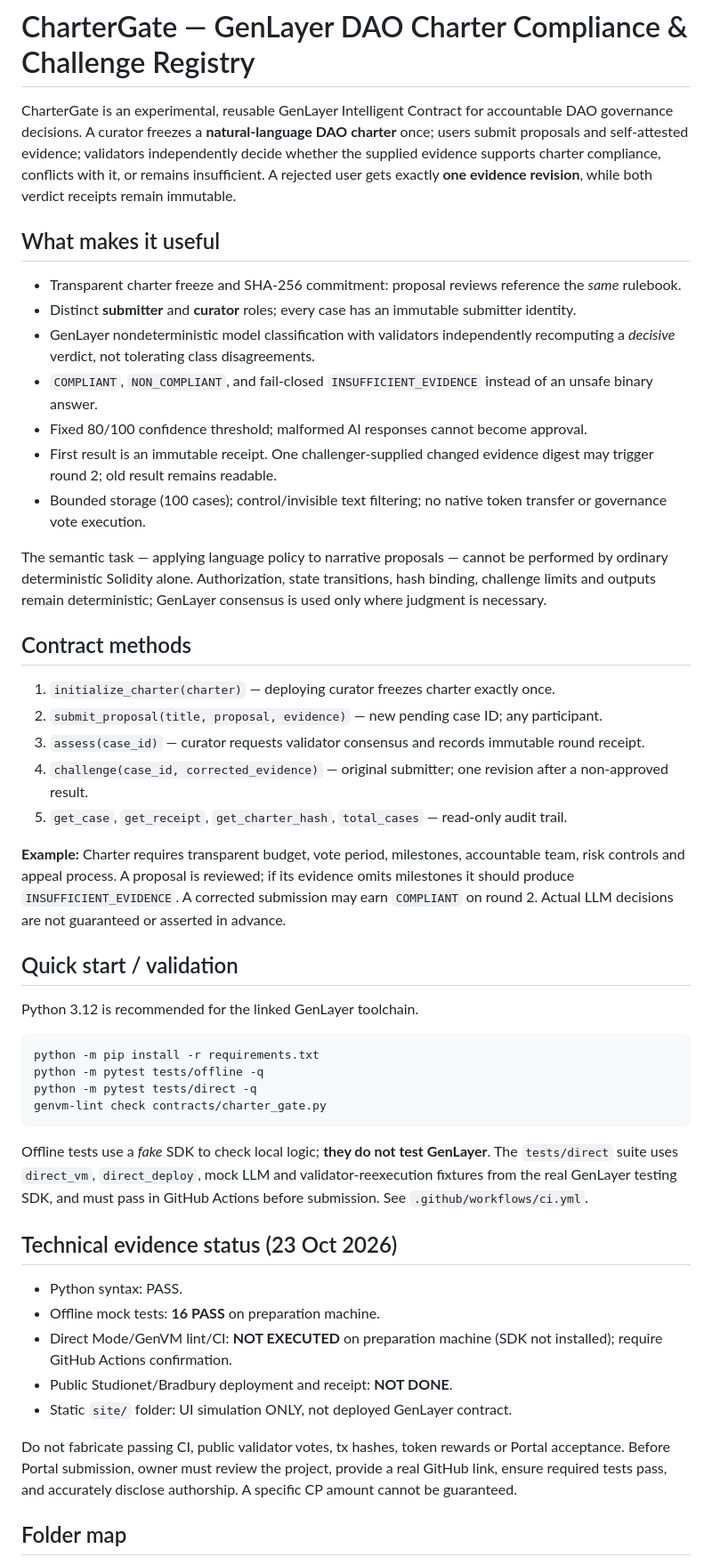
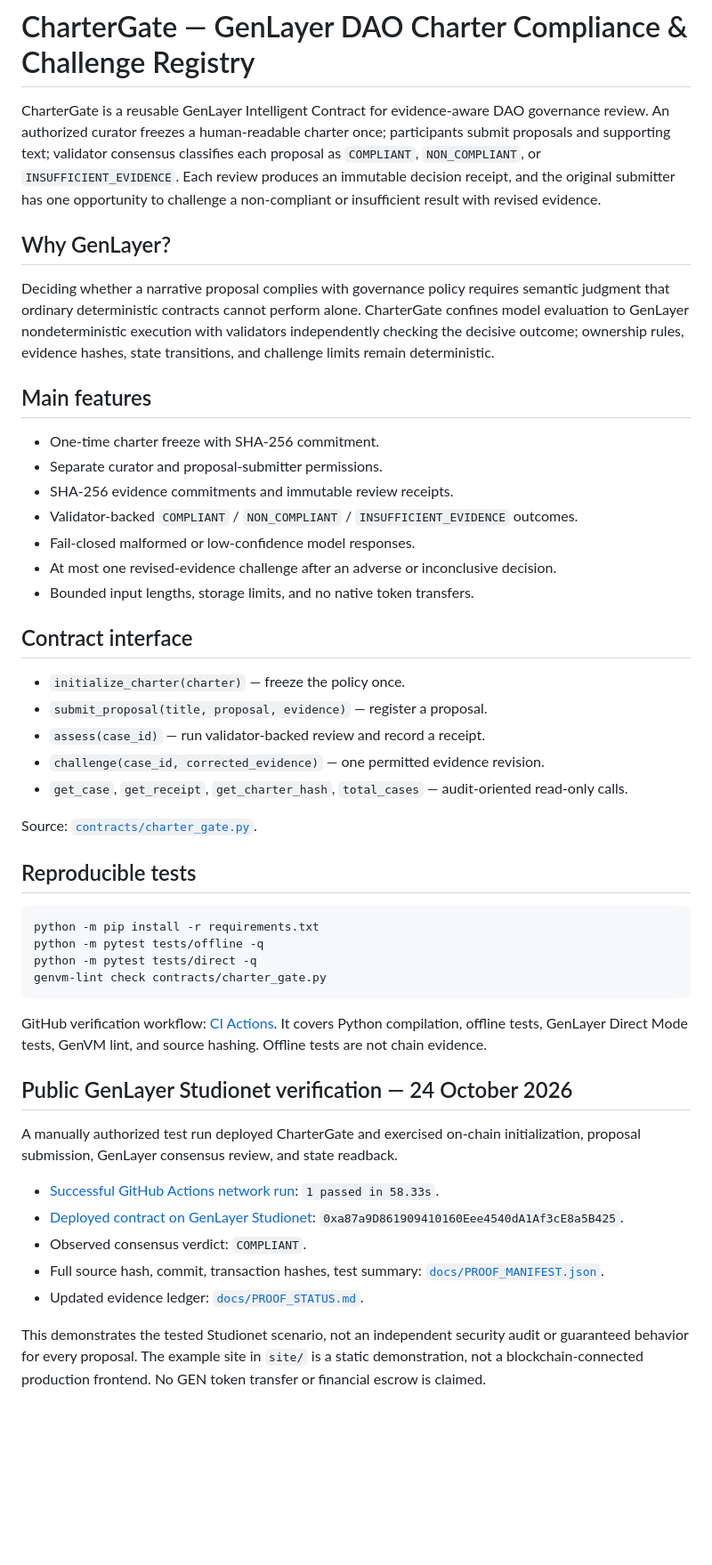
Before and after one commit to demirx06/chartergate-genlayer, a Markdown page: README.md, the part around one of its changes. Shown at 89% size. GitHub-like rendering; blank space fills up the shorter version.

````diff
--- a/README.md
+++ b/README.md
@@ -1,32 +1,32 @@
 # CharterGate — GenLayer DAO Charter Compliance & Challenge Registry
 
-CharterGate is an experimental, reusable GenLayer Intelligent Contract for accountable DAO governance decisions. A curator freezes a **natural-language DAO charter** once; users submit proposals and self-attested evidence; validators independently decide whether the supplied evidence supports charter compliance, conflicts with it, or remains insufficient. A rejected user gets exactly **one evidence revision**, while both verdict receipts remain immutable.
+CharterGate is a reusable GenLayer Intelligent Contract for evidence-aware DAO governance review. An authorized curator freezes a human-readable charter once; participants submit proposals and supporting text; validator consensus classifies each proposal as `COMPLIANT`, `NON_COMPLIANT`, or `INSUFFICIENT_EVIDENCE`. Each review produces an immutable decision receipt, and the original submitter has one opportunity to challenge a non-compliant or insufficient result with revised evidence.
 
-## What makes it useful
+## Why GenLayer?
 
-- Transparent charter freeze and SHA-256 commitment: proposal reviews reference the *same* rulebook.
-- Distinct **submitter** and **curator** roles; every case has an immutable submitter identity.
-- GenLayer nondeterministic model classification with validators independently recomputing a *decisive* verdict, not tolerating class disagreements.
-- `COMPLIANT`, `NON_COMPLIANT`, and fail-closed `INSUFFICIENT_EVIDENCE` instead of an unsafe binary answer.
-- Fixed 80/100 confidence threshold; malformed AI responses cannot become approval.
-- First result is an immutable receipt. One challenger-supplied changed evidence digest may trigger round 2; old result remains readable.
-- Bounded storage (100 cases); control/invisible text filtering; no native token transfer or governance vote execution.
+Deciding whether a narrative proposal complies with governance policy requires semantic judgment that ordinary deterministic contracts cannot perform alone. CharterGate confines model evaluation to GenLayer nondeterministic execution with validators independently checking the decisive outcome; ownership rules, evidence hashes, state transitions, and challenge limits remain deterministic.
 
-The semantic task — applying language policy to narrative proposals — cannot be performed by ordinary deterministic Solidity alone. Authorization, state transitions, hash binding, challenge limits and outputs remain deterministic; GenLayer consensus is used only where judgment is necessary.
+## Main features
 
-## Contract methods
+- One-time charter freeze with SHA-256 commitment.
+- Separate curator and proposal-submitter permissions.
+- SHA-256 evidence commitments and immutable review receipts.
+- Validator-backed `COMPLIANT` / `NON_COMPLIANT` / `INSUFFICIENT_EVIDENCE` outcomes.
+- Fail-closed malformed or low-confidence model responses.
+- At most one revised-evidence challenge after an adverse or inconclusive decision.
+- Bounded input lengths, storage limits, and no native token transfers.
 
-1. `initialize_charter(charter)` — deploying curator freezes charter exactly once.
-2. `submit_proposal(title, proposal, evidence)` — new pending case ID; any participant.
-3. `assess(case_id)` — curator requests validator consensus and records immutable round receipt.
-4. `challenge(case_id, corrected_evidence)` — original submitter; one revision after a non-approved result.
-5. `get_case`, `get_receipt`, `get_charter_hash`, `total_cases` — read-only audit trail.
+## Contract interface
 
-**Example:** Charter requires transparent budget, vote period, milestones, accountable team, risk controls and appeal process. A proposal is reviewed; if its evidence omits milestones it should produce `INSUFFICIENT_EVIDENCE`. A corrected submission may earn `COMPLIANT` on round 2. Actual LLM decisions are not guaranteed or asserted in advance.
+- `initialize_charter(charter)` — freeze the policy once.
+- `submit_proposal(title, proposal, evidence)` — register a proposal.
+- `assess(case_id)` — run validator-backed review and record a receipt.
+- `challenge(case_id, corrected_evidence)` — one permitted evidence revision.
+- `get_case`, `get_receipt`, `get_charter_hash`, `total_cases` — audit-oriented read-only calls.
 
-## Quick start / validation
+Source: [`contracts/charter_gate.py`](contracts/charter_gate.py).
 
-Python 3.12 is recommended for the linked GenLayer toolchain.
+## Reproducible tests
 
 ```bash
 python -m pip install -r requirements.txt
@@ -35,17 +35,17 @@ python -m pytest tests/direct -q
 genvm-lint check contracts/charter_gate.py
 ```
 
-Offline tests use a *fake* SDK to check local logic; **they do not test GenLayer**. The `tests/direct` suite uses `direct_vm`, `direct_deploy`, mock LLM and validator-reexecution fixtures from the real GenLayer testing SDK, and must pass in GitHub Actions before submission. See `.github/workflows/ci.yml`.
+GitHub verification workflow: [CI Actions](https://github.com/demirx06/chartergate-genlayer/actions/workflows/ci.yml). It covers Python compilation, offline tests, GenLayer Direct Mode tests, GenVM lint, and source hashing. Offline tests are not chain evidence.
 
-## Technical evidence status (23 Oct 2026)
+## Public GenLayer Studionet verification — 24 October 2026
 
-- Python syntax: PASS.
-- Offline mock tests: **16 PASS** on preparation machine.
-- Direct Mode/GenVM lint/CI: **NOT EXECUTED** on preparation machine (SDK not installed); require GitHub Actions confirmation.
-- Public Studionet/Bradbury deployment and receipt: **NOT DONE**.
-- Static `site/` folder: UI simulation ONLY, not deployed GenLayer contract.
+A manually authorized test run deployed CharterGate and exercised on-chain initialization, proposal submission, GenLayer consensus review, and state readback.
 
-Do not fabricate passing CI, public validator votes, tx hashes, token rewards or Portal acceptance. Before Portal submission, owner must review the project, provide a real GitHub link, ensure required tests pass, and accurately disclose authorship. A specific CP amount cannot be guaranteed.
+- [Successful GitHub Actions network run](https://github.com/demirx06/chartergate-genlayer/actions/runs/40023509447): `1 passed in 58.33s`.
+- [Deployed contract on GenLayer Studionet](https://explorer-studio.genlayer.com/address/0xa87a9D861909410160Eee4540dA1Af3cE8a5B425): `0xa87a9D861909410160Eee4540dA1Af3cE8a5B425`.
+- Observed consensus verdict: `COMPLIANT`.
+- Full source hash, commit, transaction hashes, test summary: [`docs/PROOF_MANIFEST.json`](docs/PROOF_MANIFEST.json).
+- Updated evidence ledger: [`docs/PROOF_STATUS.md`](docs/PROOF_STATUS.md).
 
-## Folder map
+This demonstrates the tested Studionet scenario, not an independent security audit or guaranteed behavior for every proposal. The example site in `site/` is a static demonstration, not a blockchain-connected production frontend. No GEN token transfer or financial escrow is claimed.
 
````
Also changed, not shown: other parts of README.md (+5 -9 lines).
